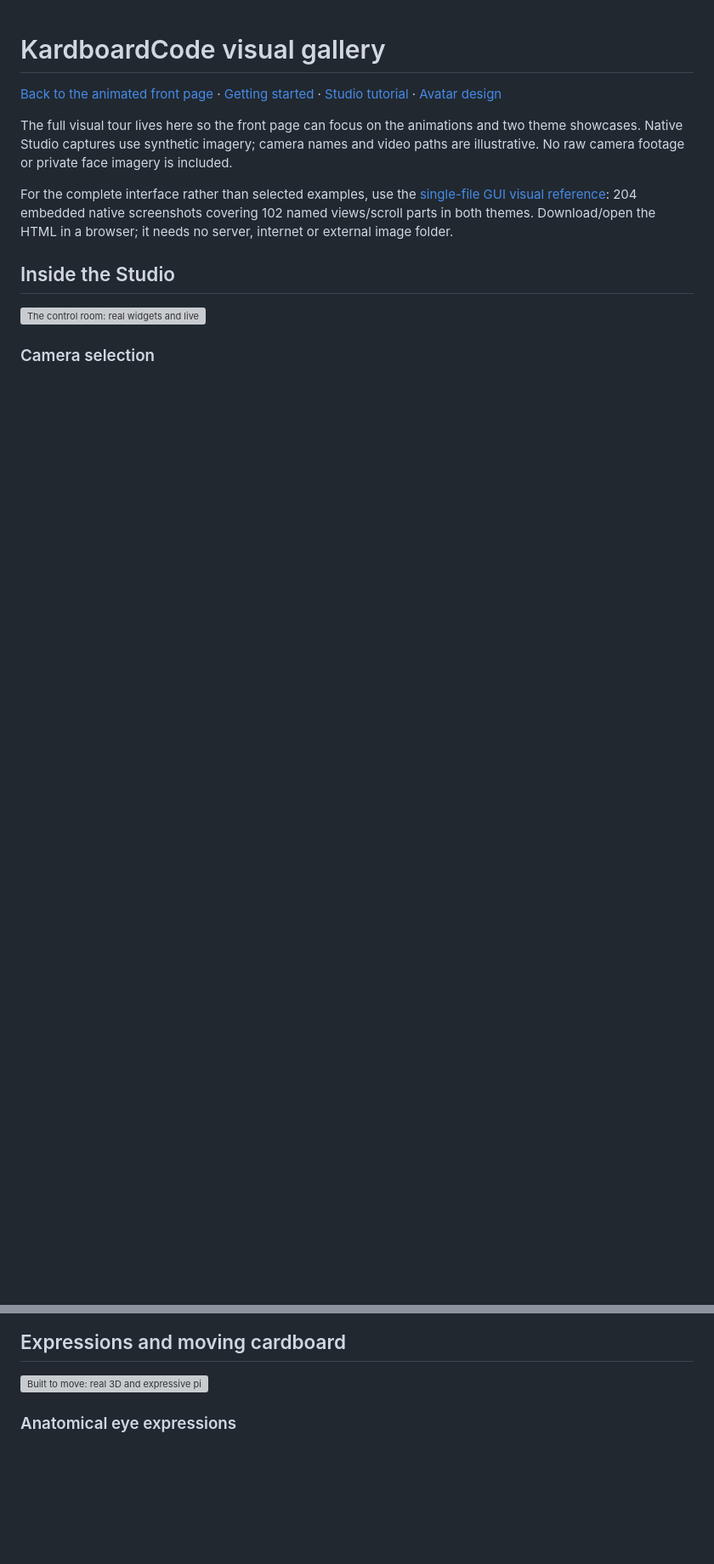
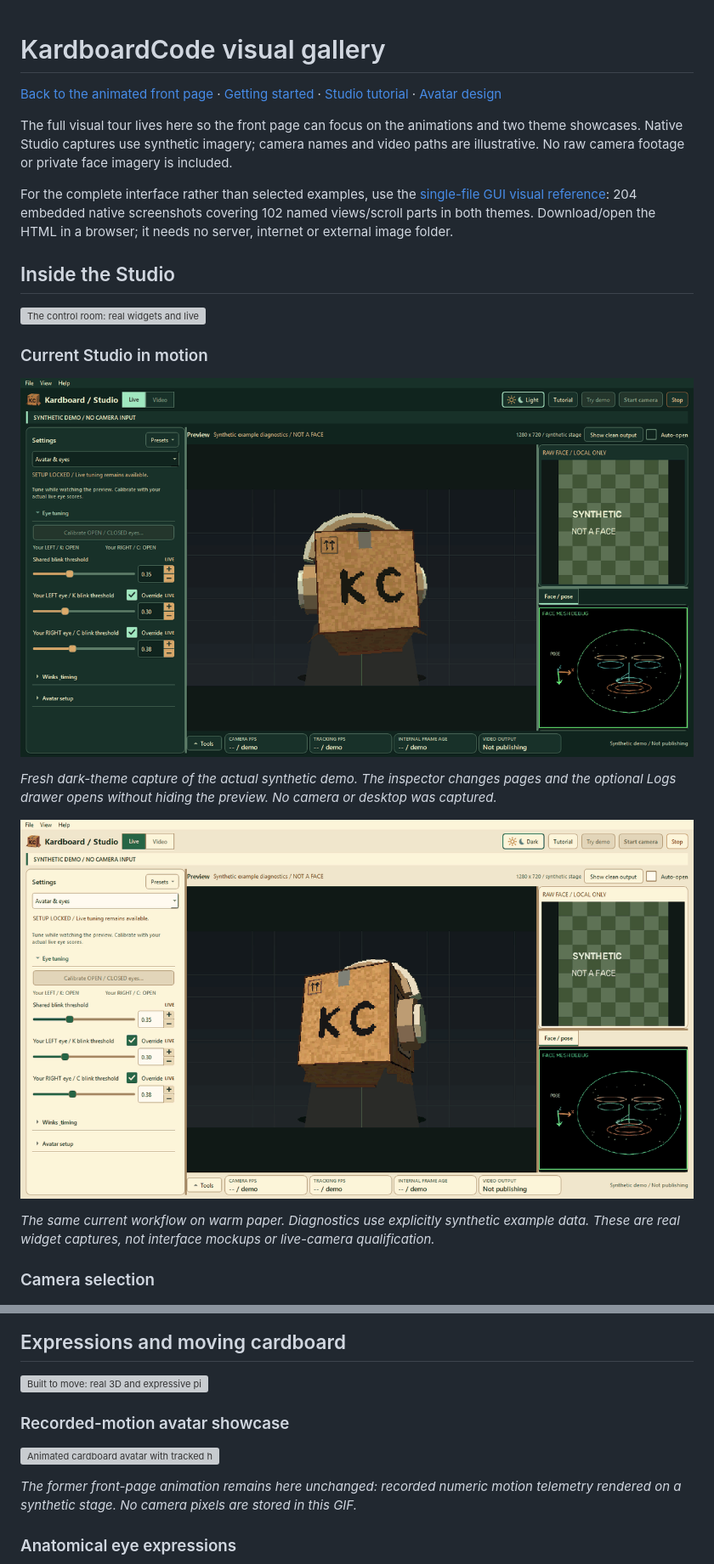
Before and after one commit to Zanark/KardboardCode-VTuber, a Markdown page: docs/visual-gallery.md, 2 parts joined by grey strips. Shown at 85% size. Drawn GitHub-style; pictures changed too: docs/images/kardboardcode-studio-walkthrough-dark.gif (added), docs/images/kardboardcode-studio-walkthrough-light.gif (added); blank space fills up the shorter version; grey boxes are pictures that could not be loaded.

```diff
--- a/docs/visual-gallery.md
+++ b/docs/visual-gallery.md
@@ -17,6 +17,18 @@ Download/open the HTML in a browser; it needs no server, internet or external im
 ## Inside the Studio
 
 ![The control room: real widgets and live sliders](images/readme/studio.svg)
+
+### Current Studio in motion
+
+![Dark native Studio walkthrough with animated synthetic preview, eye and output controls, and Logs](images/kardboardcode-studio-walkthrough-dark.gif)
+
+*Fresh dark-theme capture of the actual synthetic demo. The inspector changes pages and the
+optional Logs drawer opens without hiding the preview. No camera or desktop was captured.*
+
+![Light native Studio walkthrough showing the same protected preview and progressively disclosed controls](images/kardboardcode-studio-walkthrough-light.gif)
+
+*The same current workflow on warm paper. Diagnostics use explicitly synthetic example data.
+These are real widget captures, not interface mockups or live-camera qualification.*
 
 ### Camera selection
 
@@ -55,6 +67,13 @@ See the [complete operating guide](guides/features-and-controls.md) for all sett
 ## Expressions and moving cardboard
 
 ![Built to move: real 3D and expressive pixels](images/readme/motion.svg)
+
+### Recorded-motion avatar showcase
+
+![Animated cardboard avatar with tracked head turns, eye expressions and flap physics](images/kardboardcode-live-demo.gif)
+
+*The former front-page animation remains here unchanged: recorded numeric motion telemetry
+rendered on a synthetic stage. No camera pixels are stored in this GIF.*
 
 ### Anatomical eye expressions
 
```
Also changed, not shown: README.md (+5 -5 lines), docs/branding/README.md (+32 -0 lines), docs/images/kardboardcode-studio-dark.png, docs/images/kardboardcode-studio-light.png, 9 other files.
